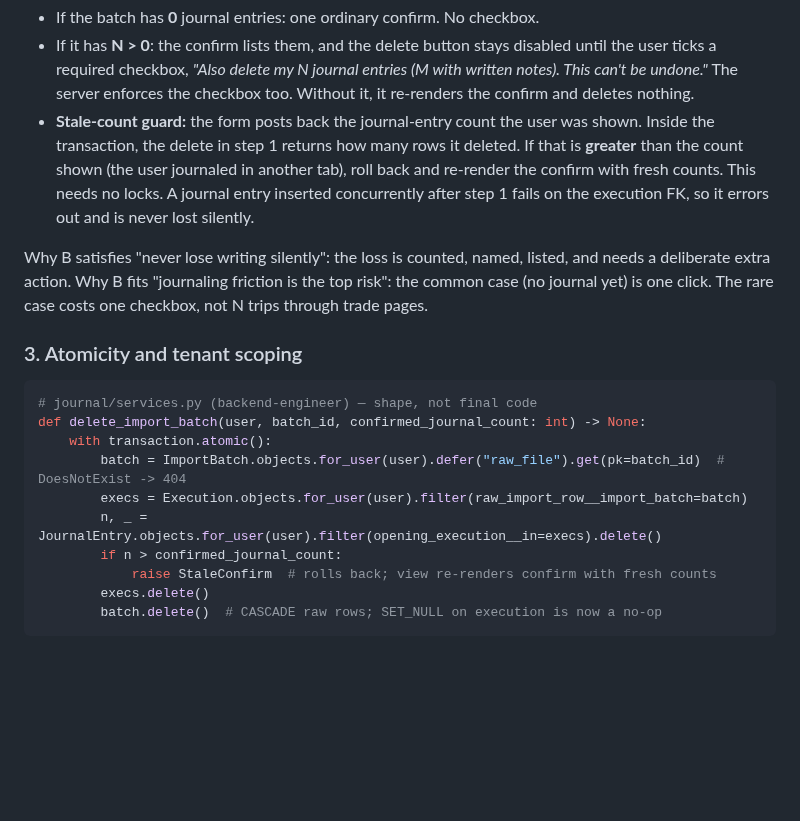
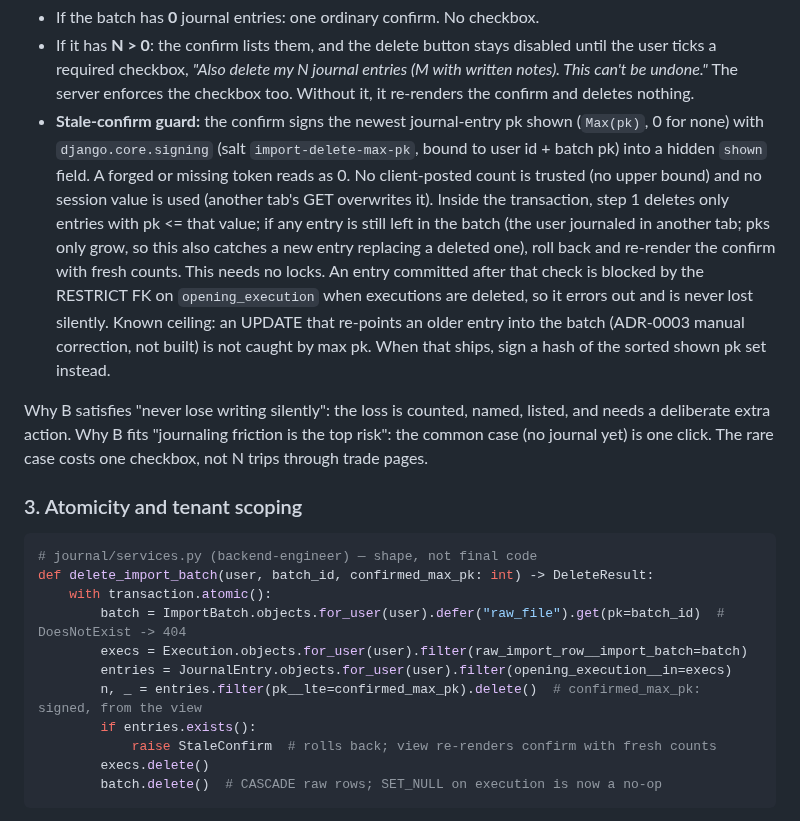
Before and after one commit to squesalman/init-claude, a Markdown page: docs/adr/0005-batch-delete.md, the part around the change. Rendered like a GitHub page; blank space fills up the shorter version.

````diff
--- a/docs/adr/0005-batch-delete.md
+++ b/docs/adr/0005-batch-delete.md
@@ -59,11 +59,17 @@ B, concretely:
 - If it has **N > 0**: the confirm lists them, and the delete button stays disabled until the user
   ticks a required checkbox, *"Also delete my N journal entries (M with written notes). This can't be
   undone."* The server enforces the checkbox too. Without it, it re-renders the confirm and deletes nothing.
-- **Stale-count guard:** the form posts back the journal-entry count the user was shown. Inside the
-  transaction, the delete in step 1 returns how many rows it deleted. If that is **greater** than the
-  count shown (the user journaled in another tab), roll back and re-render the confirm with fresh counts.
-  This needs no locks. A journal entry inserted concurrently after step 1 fails on the execution FK,
-  so it errors out and is never lost silently.
+- **Stale-confirm guard:** the confirm signs the newest journal-entry pk shown (`Max(pk)`, 0 for none)
+  with `django.core.signing` (salt `import-delete-max-pk`, bound to user id + batch pk) into a hidden
+  `shown` field. A forged or missing token reads as 0. No client-posted count is trusted (no upper
+  bound) and no session value is used (another tab's GET overwrites it). Inside the transaction, step 1
+  deletes only entries with pk <= that value; if any entry is still left in the batch (the user
+  journaled in another tab; pks only grow, so this also catches a new entry replacing a deleted one),
+  roll back and re-render the confirm with fresh counts. This needs no locks. An entry committed after
+  that check is blocked by the RESTRICT FK on `opening_execution` when executions are deleted, so it
+  errors out and is never lost silently.
+  Known ceiling: an UPDATE that re-points an older entry into the batch (ADR-0003 manual correction,
+  not built) is not caught by max pk. When that ships, sign a hash of the sorted shown pk set instead.
 
 Why B satisfies "never lose writing silently": the loss is counted, named, listed, and needs a
 deliberate extra action. Why B fits "journaling friction is the top risk": the common case (no
@@ -73,12 +79,13 @@ journal yet) is one click. The rare case costs one checkbox, not N trips through
 
 ```python
 # journal/services.py (backend-engineer) — shape, not final code
-def delete_import_batch(user, batch_id, confirmed_journal_count: int) -> None:
+def delete_import_batch(user, batch_id, confirmed_max_pk: int) -> DeleteResult:
     with transaction.atomic():
         batch = ImportBatch.objects.for_user(user).defer("raw_file").get(pk=batch_id)  # DoesNotExist -> 404
         execs = Execution.objects.for_user(user).filter(raw_import_row__import_batch=batch)
-        n, _ = JournalEntry.objects.for_user(user).filter(opening_execution__in=execs).delete()
-        if n > confirmed_journal_count:
+        entries = JournalEntry.objects.for_user(user).filter(opening_execution__in=execs)
+        n, _ = entries.filter(pk__lte=confirmed_max_pk).delete()  # confirmed_max_pk: signed, from the view
+        if entries.exists():
             raise StaleConfirm  # rolls back; view re-renders confirm with fresh counts
         execs.delete()
         batch.delete()  # CASCADE raw rows; SET_NULL on execution is now a no-op
````
Also changed, not shown: docs/data/follow-ups.md (+4 -2 lines).
